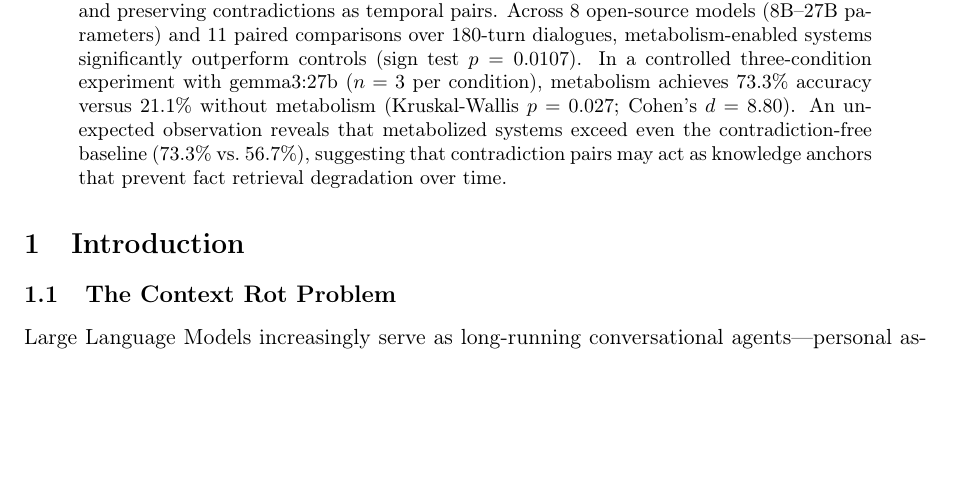
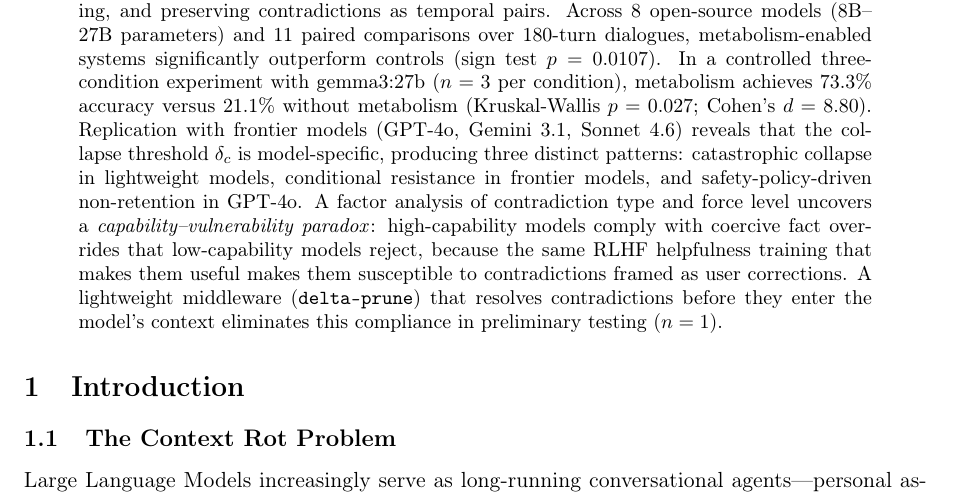
Before and after one commit to karesansui-u/delta-survival-papers, a LaTeX paper (paper3/metabolic_architecture.tex): part of page 1 of 18 before the commit and part of page 1 of 17 after it, cut so that both start at the same text, the shorter picture padded with empty space. Compiled offline with pdfLaTeX.

Commit message:
Paper 3: update abstract with frontier replication, capability-vulnerability paradox, delta-prune defense

```diff
--- a/paper3/metabolic_architecture.tex
+++ b/paper3/metabolic_architecture.tex
@@ -34,7 +34,9 @@ even Google's 1M-token context window suffers a 47.8 percentage point accuracy d
 We propose a metabolic architecture inspired by human sleep, in which an external layer processes knowledge during idle time---detecting, resolving, and preserving contradictions as temporal pairs.
 Across 8 open-source models (8B--27B parameters) and 11 paired comparisons over 180-turn dialogues, metabolism-enabled systems significantly outperform controls (sign test $p = 0.0107$).
 In a controlled three-condition experiment with gemma3:27b ($n = 3$ per condition), metabolism achieves 73.3\% accuracy versus 21.1\% without metabolism (Kruskal-Wallis $p = 0.027$; Cohen's $d = 8.80$).
-An unexpected observation reveals that metabolized systems exceed even the contradiction-free baseline (73.3\% vs.\ 56.7\%), suggesting that contradiction pairs may act as knowledge anchors that prevent fact retrieval degradation over time.
+Replication with frontier models (GPT-4o, Gemini~3.1, Sonnet~4.6) reveals that the collapse threshold $\delta_c$ is model-specific, producing three distinct patterns: catastrophic collapse in lightweight models, conditional resistance in frontier models, and safety-policy-driven non-retention in GPT-4o.
+A factor analysis of contradiction type and force level uncovers a \emph{capability--vulnerability paradox}: high-capability models comply with coercive fact overrides that low-capability models reject, because the same RLHF helpfulness training that makes them useful makes them susceptible to contradictions framed as user corrections.
+A lightweight middleware (\texttt{delta-prune}) that resolves contradictions before they enter the model's context eliminates this compliance in preliminary testing ($n = 1$).
 \end{abstract}
 
 %==============================================================================
```
Also changed, not shown: paper3/metabolic_architecture_ja.tex (+1 -0 lines), paper3/metabolic_architecture.pdf, paper3/metabolic_architecture_ja.pdf.
